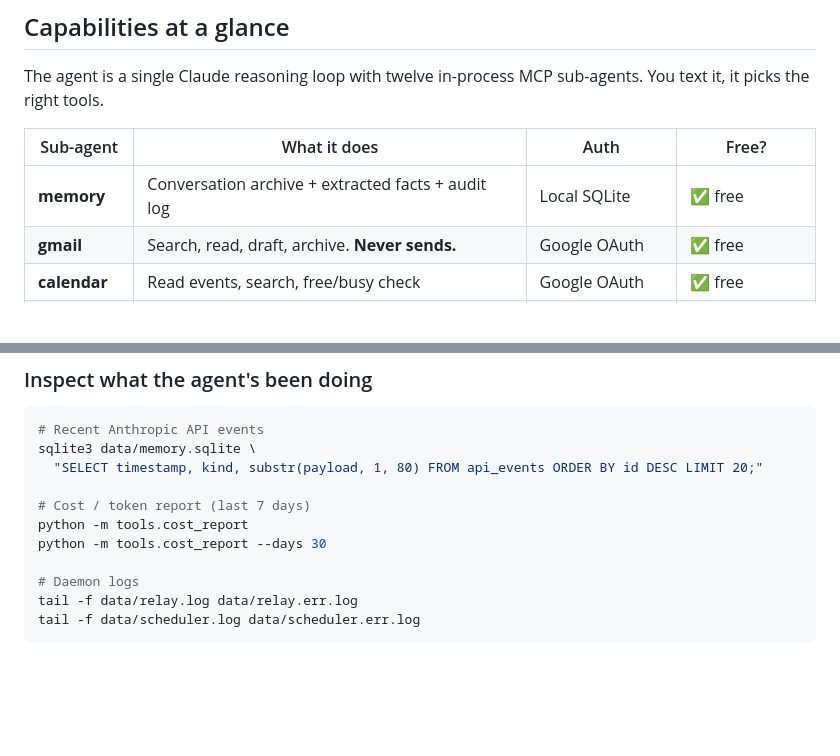
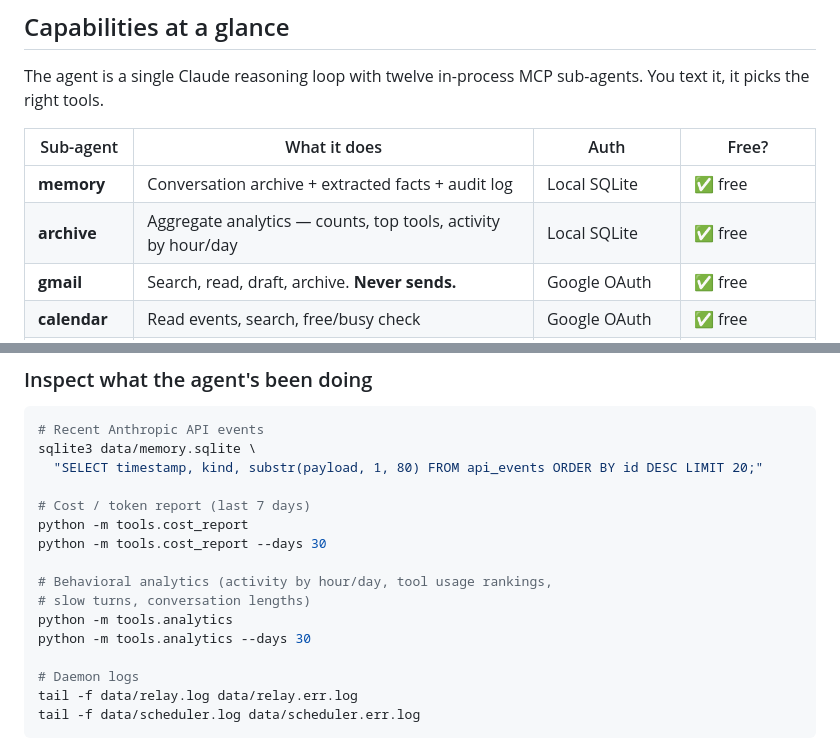
Before and after one commit to scuret/personal_agent, a Markdown page: v1/README.md, 2 parts joined by grey strips. Drawn GitHub-style; blank space fills up the shorter version.

```diff
--- a/v1/README.md
+++ b/v1/README.md
@@ -13,6 +13,7 @@ The agent is a single Claude reasoning loop with twelve in-process MCP sub-agent
 | Sub-agent | What it does | Auth | Free? |
 |---|---|---|---|
 | **memory** | Conversation archive + extracted facts + audit log | Local SQLite | ✅ free |
+| **archive** | Aggregate analytics — counts, top tools, activity by hour/day | Local SQLite | ✅ free |
 | **gmail** | Search, read, draft, archive. **Never sends.** | Google OAuth | ✅ free |
 | **calendar** | Read events, search, free/busy check | Google OAuth | ✅ free |
 | **todoist** | List/create/update/complete tasks | API token | ✅ free |
@@ -275,6 +276,11 @@ sqlite3 data/memory.sqlite \
 python -m tools.cost_report
 python -m tools.cost_report --days 30
 
+# Behavioral analytics (activity by hour/day, tool usage rankings,
+# slow turns, conversation lengths)
+python -m tools.analytics
+python -m tools.analytics --days 30
+
 # Daemon logs
 tail -f data/relay.log data/relay.err.log
 tail -f data/scheduler.log data/scheduler.err.log
```
Also changed, not shown: v1/ROADMAP.md (+3 -3 lines).
